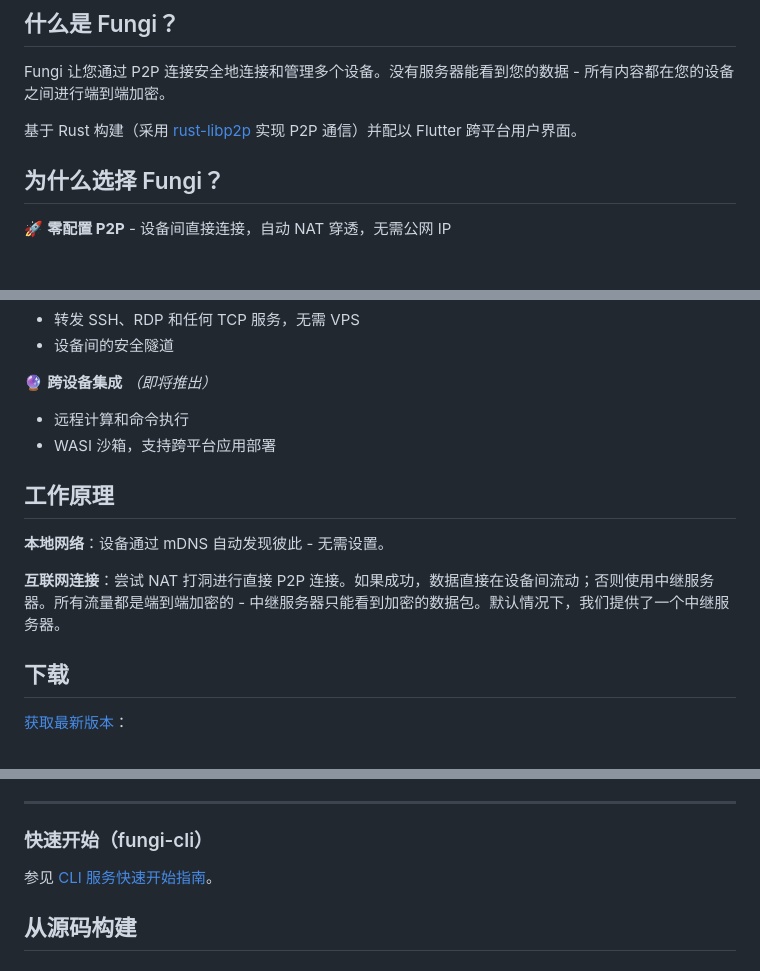
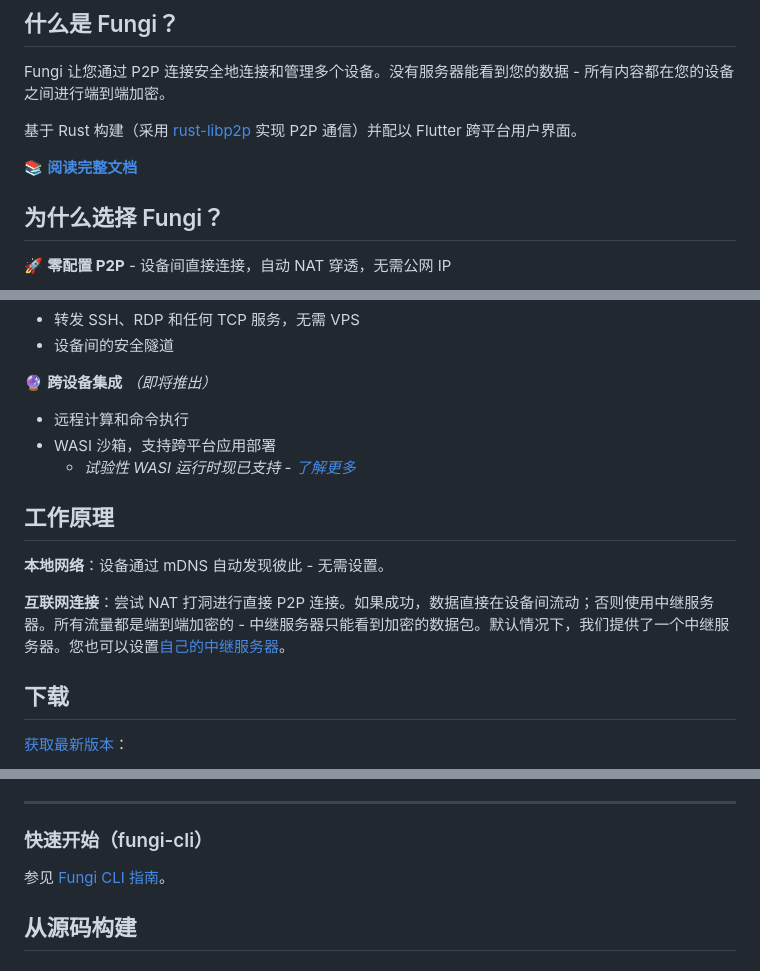
Before and after one commit to enbop/fungi, a Markdown page: docs/README_zh_CN.md, 3 parts joined by grey strips. Drawn GitHub-style; blank space fills up the shorter version.

```diff
--- a/docs/README_zh_CN.md
+++ b/docs/README_zh_CN.md
@@ -29,6 +29,8 @@ Fungi 让您通过 P2P 连接安全地连接和管理多个设备。没有服务
 
 基于 Rust 构建（采用 [rust-libp2p](https://github.com/libp2p/rust-libp2p) 实现 P2P 通信）并配以 Flutter 跨平台用户界面。
 
+📚 **[阅读完整文档](https://fungi.rs/docs/intro)**
+
 ## 为什么选择 Fungi？
 
 🚀 **零配置 P2P** - 设备间直接连接，自动 NAT 穿透，无需公网 IP
@@ -60,12 +62,13 @@ Fungi 让您通过 P2P 连接安全地连接和管理多个设备。没有服务
 🔮 **跨设备集成** *（即将推出）*
 - 远程计算和命令执行
 - WASI 沙箱，支持跨平台应用部署
+  - *试验性 WASI 运行时现已支持 - [了解更多](https://fungi.rs/docs/wasi)*
 
 ## 工作原理
 
 **本地网络**：设备通过 mDNS 自动发现彼此 - 无需设置。
 
-**互联网连接**：尝试 NAT 打洞进行直接 P2P 连接。如果成功，数据直接在设备间流动；否则使用中继服务器。所有流量都是端到端加密的 - 中继服务器只能看到加密的数据包。默认情况下，我们提供了一个中继服务器。
+**互联网连接**：尝试 NAT 打洞进行直接 P2P 连接。如果成功，数据直接在设备间流动；否则使用中继服务器。所有流量都是端到端加密的 - 中继服务器只能看到加密的数据包。默认情况下，我们提供了一个中继服务器。您也可以设置[自己的中继服务器](https://fungi.rs/docs/self-hosted-relay)。
 
 ## 下载
 [获取最新版本](https://github.com/enbop/fungi/releases)：
@@ -125,7 +128,7 @@ FTP/WebDAV 地址会显示在主页上。
 
 ### 快速开始（fungi-cli）
 
-参见 [CLI 服务快速开始指南](cli_service_quick_start.md)。
+参见 [Fungi CLI 指南](https://fungi.rs/docs/cli-service-quick-start)。
 
 ## 从源码构建
 
```
Also changed, not shown: other parts of docs/README_zh_CN.md (+1 -1 lines), README.md (+6 -3 lines), docs/README_ja.md (+6 -3 lines).
